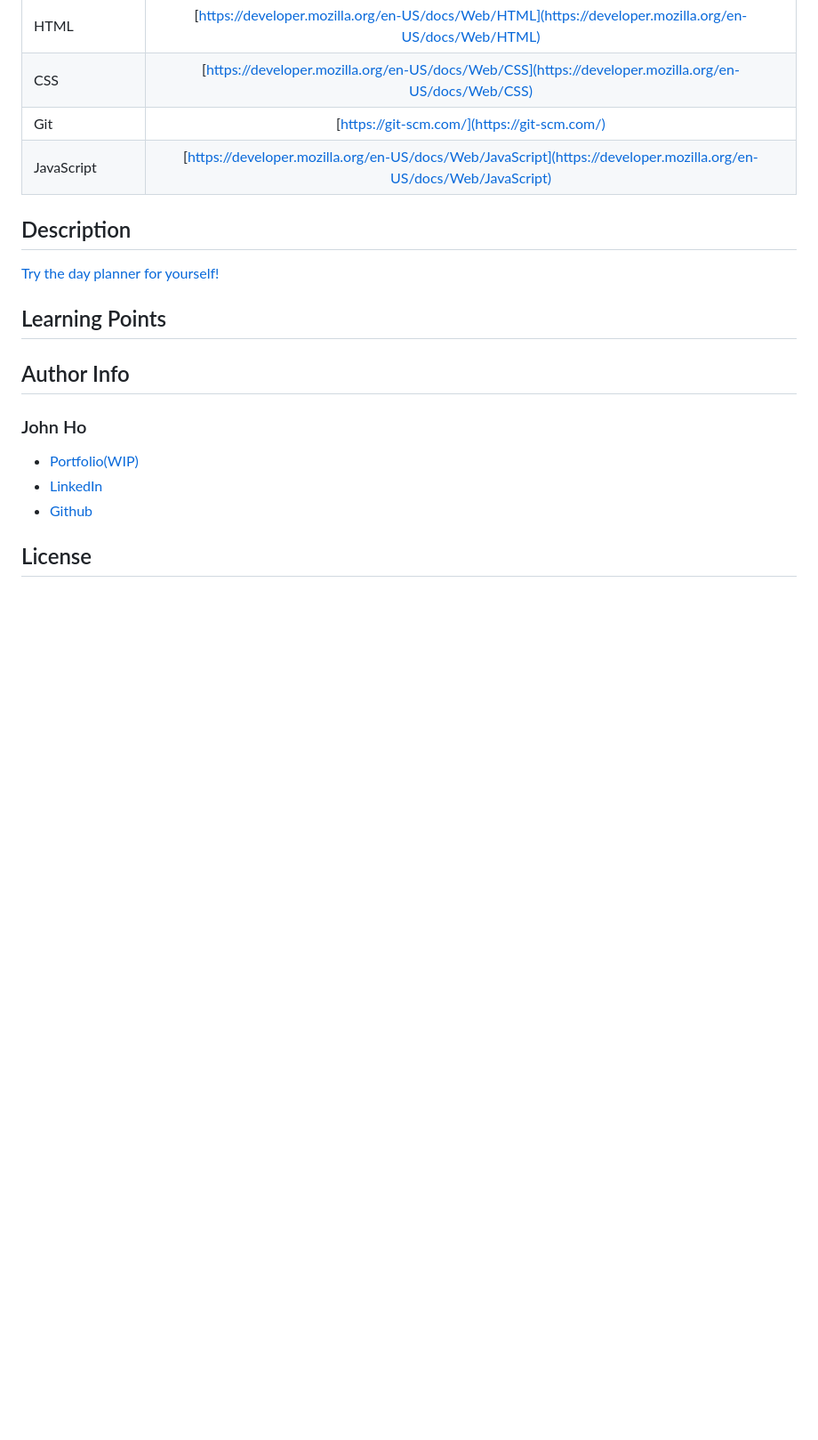
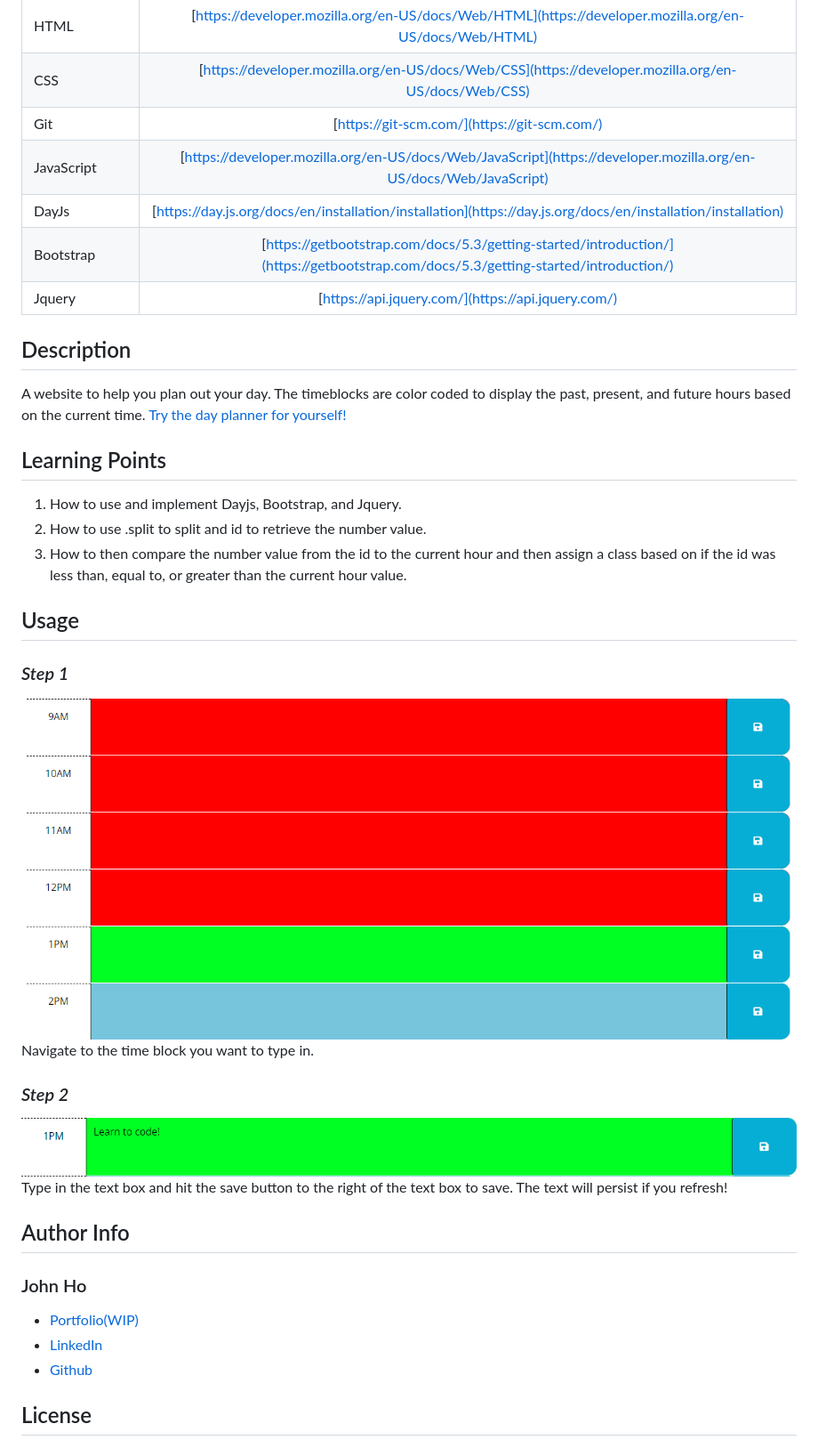
Before and after one commit to SpectreKilo/dayPlanner, a Markdown page: README.md, the part around the change. Shown: that part at 89% size. Drawn GitHub-style; pictures changed too: assets/img/overview.png (added), assets/img/timeBlock.png (added); blank space fills up the shorter version.

Commit message:
finished readme

```diff
--- a/README.md
+++ b/README.md
@@ -7,14 +7,30 @@
 | HTML    | [https://developer.mozilla.org/en-US/docs/Web/HTML](https://developer.mozilla.org/en-US/docs/Web/HTML) |
 | CSS     | [https://developer.mozilla.org/en-US/docs/Web/CSS](https://developer.mozilla.org/en-US/docs/Web/CSS)      |
 | Git | [https://git-scm.com/](https://git-scm.com/)     |
-| JavaScript | [https://developer.mozilla.org/en-US/docs/Web/JavaScript](https://developer.mozilla.org/en-US/docs/Web/JavaScript)  |  DayJs | [https://day.js.org/docs/en/installation/installation](https://day.js.org/docs/en/installation/installation)
+| JavaScript | [https://developer.mozilla.org/en-US/docs/Web/JavaScript](https://developer.mozilla.org/en-US/docs/Web/JavaScript)
+|  DayJs | [https://day.js.org/docs/en/installation/installation](https://day.js.org/docs/en/installation/installation)
+|  Bootstrap | [https://getbootstrap.com/docs/5.3/getting-started/introduction/](https://getbootstrap.com/docs/5.3/getting-started/introduction/)
+|  Jquery | [https://api.jquery.com/](https://api.jquery.com/)
+
+
+
 ## Description
-
+A website to help you plan out your day. The timeblocks are color coded to display the past, present, and future hours based on the current time.
 [Try the day planner for yourself!](https://spectrekilo.github.io/dayPlanner/)
 
 
 ## Learning Points
+1. How to use and implement Dayjs, Bootstrap, and Jquery.
+2. How to use .split to split and id to retrieve the number value.
+3. How to then compare the number value from the id to the current hour and then assign a class based on if the id was less than, equal to, or greater than the current hour value.
 
+## Usage
+### *Step 1*
+![Navigate to the time block you want to type in](/assets/img/overview.png)
+Navigate to the time block you want to type in.
+### *Step 2*
+![Type in the text box](/assets/img/timeBlock.png)
+Type in the text box and hit the save button to the right of the text box to save. The text will persist if you refresh!
 
 
 ## Author Info
```
